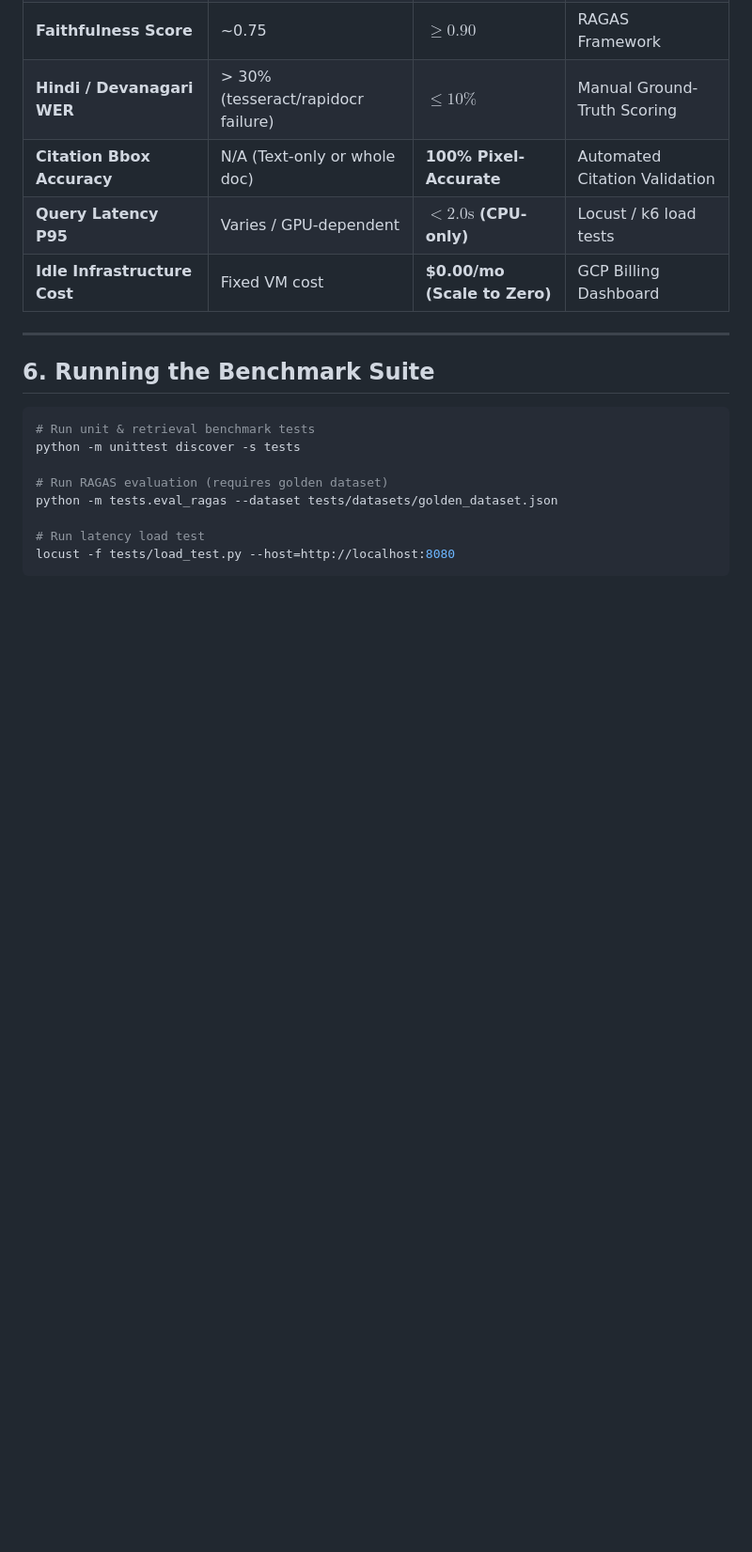
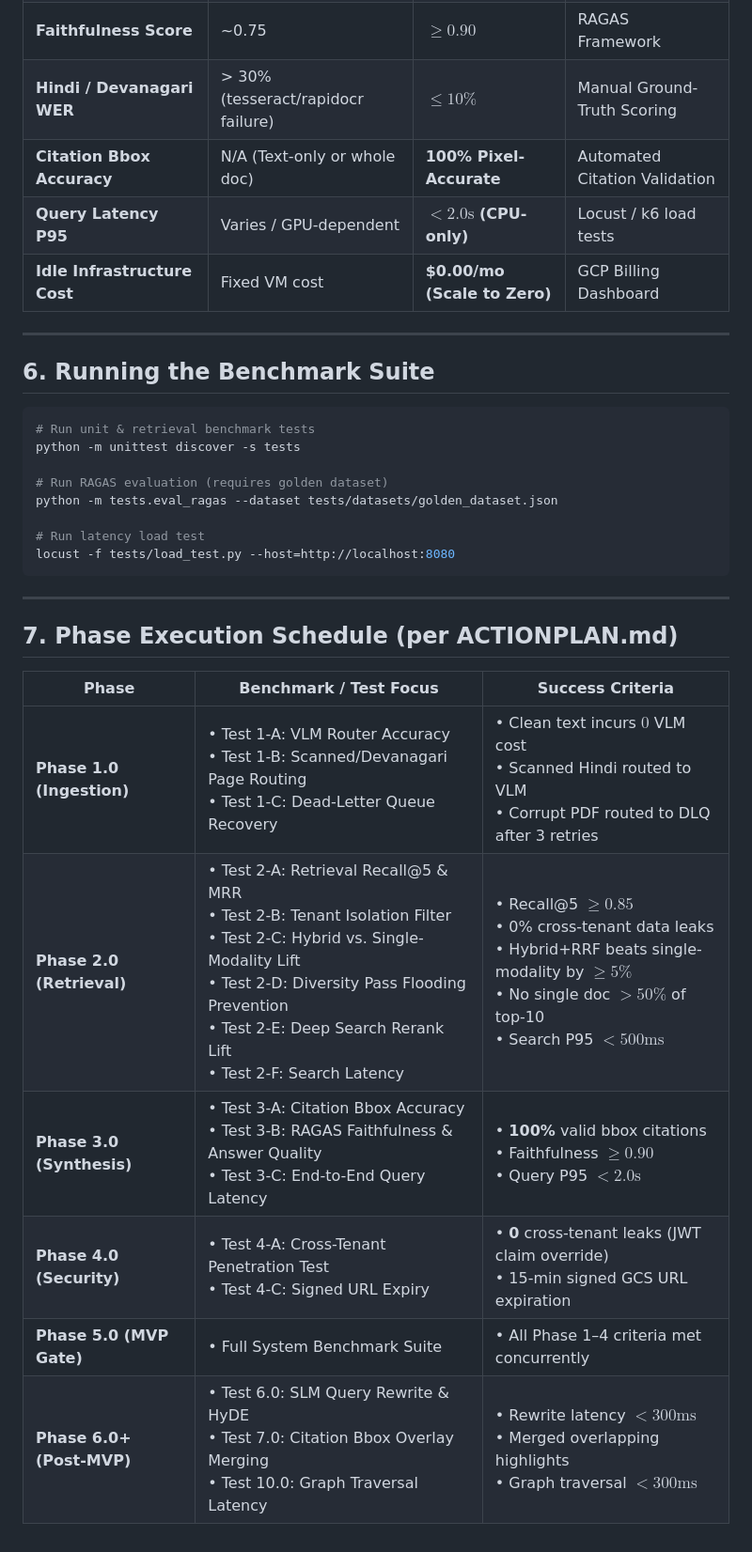
Before and after one commit to roso1102/iris, a Markdown page: BENCHMARK.md, the part around the change. Shown at 94% size. GitHub-like rendering; blank space fills up the shorter version.

Commit message:
docs: add Section 7 Phase Execution Schedule to BENCHMARK.md

````diff
--- a/BENCHMARK.md
+++ b/BENCHMARK.md
@@ -115,3 +115,16 @@ python -m tests.eval_ragas --dataset tests/datasets/golden_dataset.json
 # Run latency load test
 locust -f tests/load_test.py --host=http://localhost:8080
 ```
+
+---
+
+## 7. Phase Execution Schedule (per ACTIONPLAN.md)
+
+| Phase | Benchmark / Test Focus | Success Criteria |
+|---|---|---|
+| **Phase 1.0 (Ingestion)** | • Test 1-A: VLM Router Accuracy<br>• Test 1-B: Scanned/Devanagari Page Routing<br>• Test 1-C: Dead-Letter Queue Recovery | • Clean text incurs $0$ VLM cost<br>• Scanned Hindi routed to VLM<br>• Corrupt PDF routed to DLQ after 3 retries |
+| **Phase 2.0 (Retrieval)** | • Test 2-A: Retrieval Recall@5 & MRR<br>• Test 2-B: Tenant Isolation Filter<br>• Test 2-C: Hybrid vs. Single-Modality Lift<br>• Test 2-D: Diversity Pass Flooding Prevention<br>• Test 2-E: Deep Search Rerank Lift<br>• Test 2-F: Search Latency | • Recall@5 $\ge 0.85$<br>• 0% cross-tenant data leaks<br>• Hybrid+RRF beats single-modality by $\ge 5\%$<br>• No single doc $>50\%$ of top-10<br>• Search P95 $< 500\text{ms}$ |
+| **Phase 3.0 (Synthesis)** | • Test 3-A: Citation Bbox Accuracy<br>• Test 3-B: RAGAS Faithfulness & Answer Quality<br>• Test 3-C: End-to-End Query Latency | • **100%** valid bbox citations<br>• Faithfulness $\ge 0.90$<br>• Query P95 $< 2.0\text{s}$ |
+| **Phase 4.0 (Security)** | • Test 4-A: Cross-Tenant Penetration Test<br>• Test 4-C: Signed URL Expiry | • **0** cross-tenant leaks (JWT claim override)<br>• 15-min signed GCS URL expiration |
+| **Phase 5.0 (MVP Gate)** | • Full System Benchmark Suite | • All Phase 1–4 criteria met concurrently |
+| **Phase 6.0+ (Post-MVP)** | • Test 6.0: SLM Query Rewrite & HyDE<br>• Test 7.0: Citation Bbox Overlay Merging<br>• Test 10.0: Graph Traversal Latency | • Rewrite latency $< 300\text{ms}$<br>• Merged overlapping highlights<br>• Graph traversal $< 300\text{ms}$ |
````
